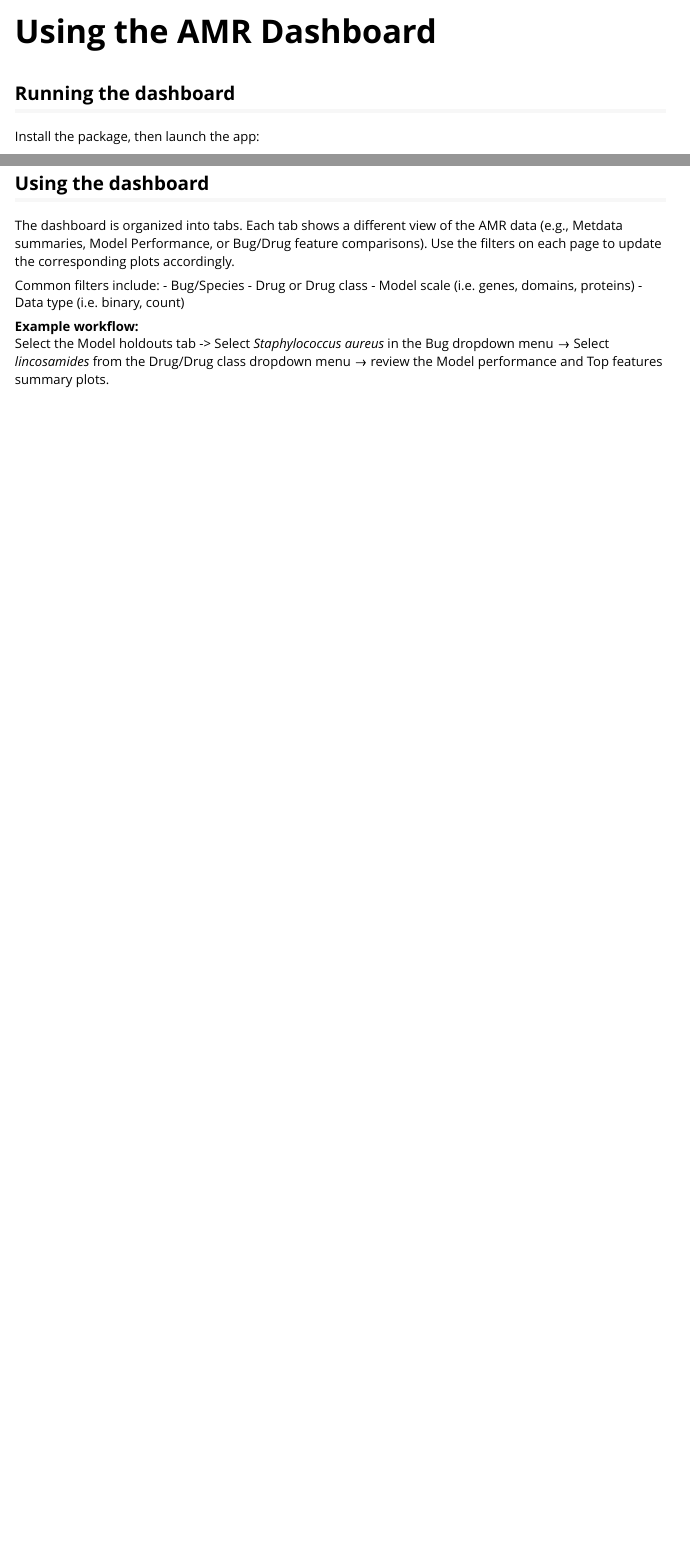
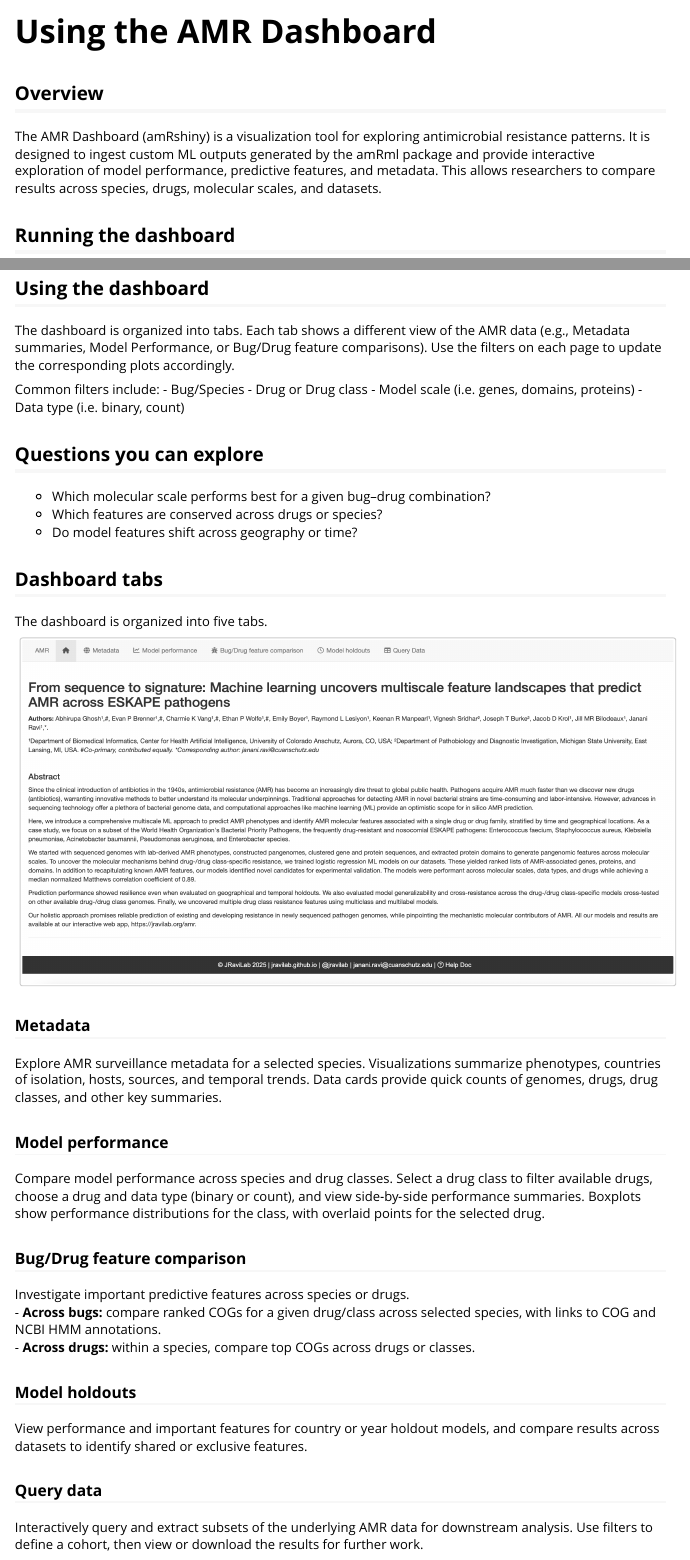
Before and after one commit to JRaviLab/amRshiny, an R Markdown document (vignettes/using-amr-dashboard.Rmd): the page in a window 1100 px wide, from its top, and a second part further down, joined at a grey line. Rendered offline with R 4.5, knitr and Pandoc, with nearby package versions.

Commit message:
Added sections to the using-amr-dashboard vignette.

````diff
--- a/vignettes/using-amr-dashboard.Rmd
+++ b/vignettes/using-amr-dashboard.Rmd
@@ -6,6 +6,10 @@ vignette: >
   %\VignetteEngine{knitr::rmarkdown}
   %\VignetteEncoding{UTF-8}
 ---
+## Overview
+
+The AMR Dashboard (amRshiny) is a visualization tool for exploring antimicrobial resistance patterns.
+It is designed to ingest custom ML outputs generated by the amRml package and provide interactive exploration of model performance, predictive features, and metadata. This allows researchers to compare results across species, drugs, molecular scales, and datasets.
 
 ## Running the dashboard
 
@@ -19,13 +23,16 @@ launchAMRDashboard
 
 Once the app opens, you should see the AMR Dashboard in your browser.
 
+
 ```{r, echo=FALSE, out.width="100%"}
 knitr::include_graphics("figures/dashboard-home.png")
 ```
+
+
 ## Using the dashboard
 
 The dashboard is organized into tabs. Each tab shows a different view of the AMR data
-(e.g., Metdata summaries, Model Performance, or Bug/Drug feature comparisons).
+(e.g., Metadata summaries, Model Performance, or Bug/Drug feature comparisons).
 Use the filters on each page to update the corresponding plots accordingly.
 
 Common filters include:
@@ -34,7 +41,32 @@ Common filters include:
 - Model scale (i.e. genes, domains, proteins)
 - Data type (i.e. binary, count)
 
-**Example workflow:**
-Select the Model holdouts tab -> Select *Staphylococcus aureus* in the Bug dropdown menu →
-Select *lincosamides* from the Drug/Drug class dropdown menu →
-review the Model performance and Top features summary plots.
+## Questions you can explore
+- Which molecular scale performs best for a given bug–drug combination?
+- Which features are conserved across drugs or species?
+- Do model features shift across geography or time?
+
+## Dashboard tabs
+
+The dashboard is organized into five tabs.
+
+```{r, echo=FALSE, out.width="100%"}
+knitr::include_graphics("figures/dashboard-home.png")
+```
+
+### Metadata
+Explore AMR surveillance metadata for a selected species. Visualizations summarize phenotypes, countries of isolation, hosts, sources, and temporal trends. Data cards provide quick counts of genomes, drugs, drug classes, and other key summaries.
+
+### Model performance
+Compare model performance across species and drug classes. Select a drug class to filter available drugs, choose a drug and data type (binary or count), and view side‑by‑side performance summaries. Boxplots show performance distributions for the class, with overlaid points for the selected drug.
+
+### Bug/Drug feature comparison
+Investigate important predictive features across species or drugs.
+- **Across bugs:** compare ranked COGs for a given drug/class across selected species, with links to COG and NCBI HMM annotations.
+- **Across drugs:** within a species, compare top COGs across drugs or classes.
+
+### Model holdouts
+View performance and important features for country or year holdout models, and compare results across datasets to identify shared or exclusive features.
+
+### Query data
+Interactively query and extract subsets of the underlying AMR data for downstream analysis. Use filters to define a cohort, then view or download the results for further work.
````
